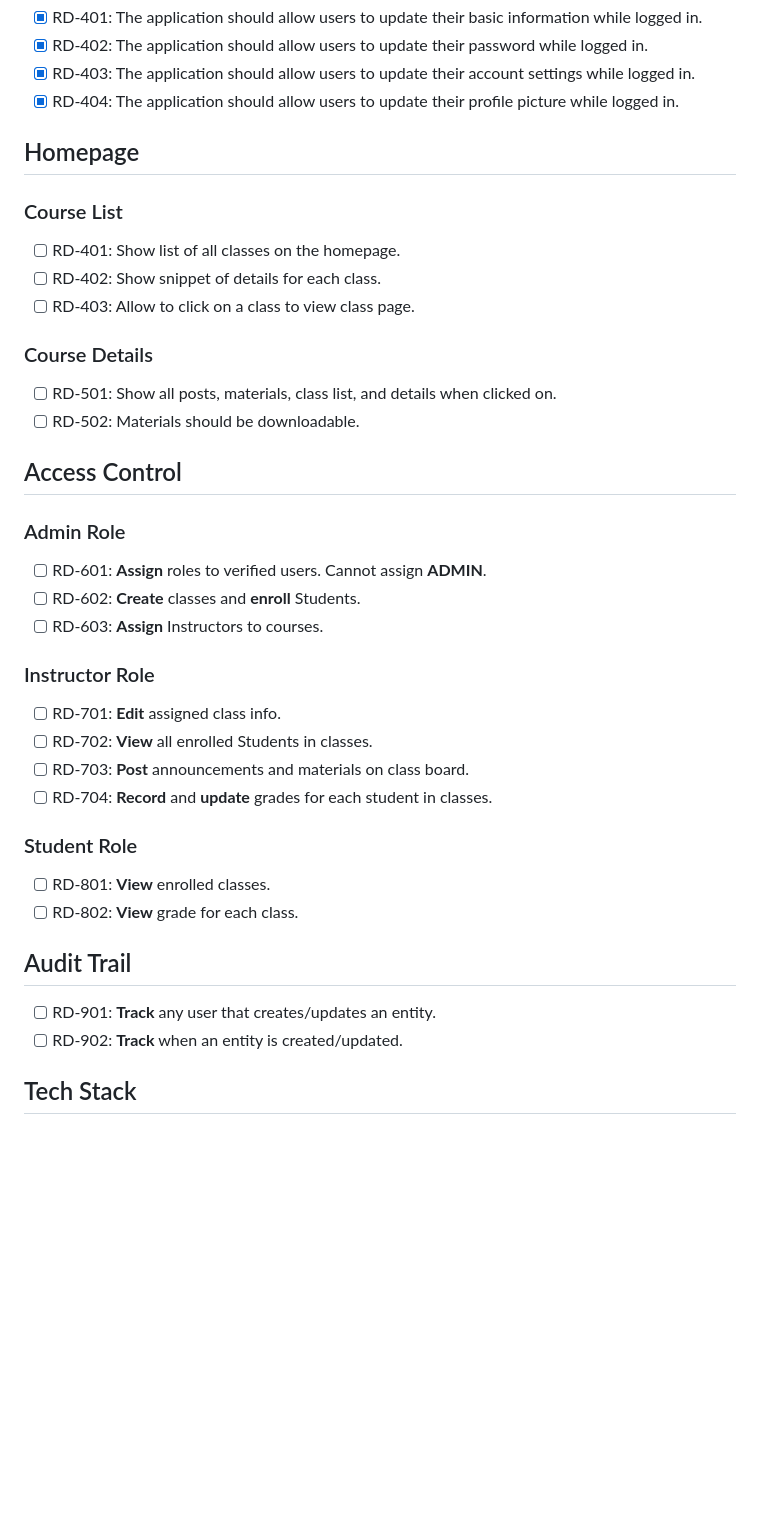
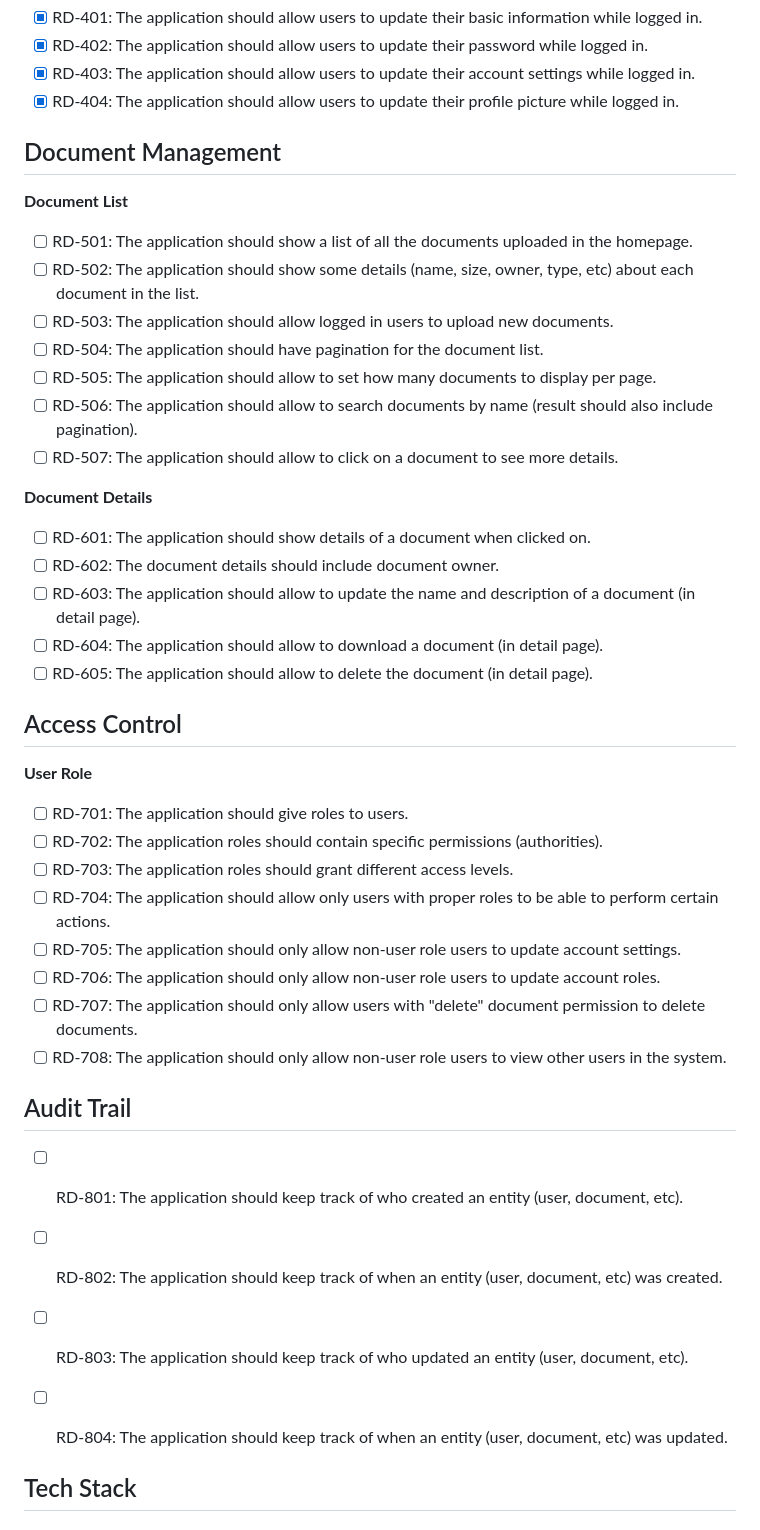
Before and after one commit to AF-Foysal/rev-dojo, a Markdown page: README.md, the part around the change. Drawn GitHub-style; blank space fills up the shorter version.

```diff
--- a/README.md
+++ b/README.md
@@ -33,43 +33,41 @@
 - [x] RD-403: The application should allow users to update their account settings while logged in.
 - [x] RD-404: The application should allow users to update their profile picture while logged in.
 
-## Homepage
+## Document Management
 
-### Course List
+**Document List**
+- [ ] RD-501: The application should show a list of all the documents uploaded in the homepage.
+- [ ] RD-502: The application should show some details (name, size, owner, type, etc) about each document in the list.
+- [ ] RD-503: The application should allow logged in users to upload new documents.
+- [ ] RD-504: The application should have pagination for the document list.
+- [ ] RD-505: The application should allow to set how many documents to display per page.
+- [ ] RD-506: The application should allow to search documents by name (result should also include pagination).
+- [ ] RD-507: The application should allow to click on a document to see more details.
 
-- [ ] RD-401: Show list of all classes on the homepage.
-- [ ] RD-402: Show snippet of details for each class.
-- [ ] RD-403: Allow to click on a class to view class page.
-
-### Course Details
-
-- [ ] RD-501: Show all posts, materials, class list, and details when clicked on.
-- [ ] RD-502: Materials should be downloadable.
+**Document Details**
+- [ ] RD-601: The application should show details of a document when clicked on.
+- [ ] RD-602: The document details should include document owner.
+- [ ] RD-603: The application should allow to update the name and description of a document (in detail page).
+- [ ] RD-604: The application should allow to download a document (in detail page).
+- [ ] RD-605: The application should allow to delete the document (in detail page).
 
 ## Access Control
-
-### Admin Role
-
-- [ ] RD-601: **Assign** roles to verified users. Cannot assign **ADMIN**.
-- [ ] RD-602: **Create** classes and **enroll** Students.
-- [ ] RD-603: **Assign** Instructors to courses.
-
-### Instructor Role
-
-- [ ] RD-701: **Edit** assigned class info.
-- [ ] RD-702: **View** all enrolled Students in classes.
-- [ ] RD-703: **Post** announcements and materials on class board.
-- [ ] RD-704: **Record** and **update** grades for each student in classes.
-
-### Student Role
-
-- [ ] RD-801: **View** enrolled classes.
-- [ ] RD-802: **View** grade for each class.
+**User Role**
+- [ ] RD-701: The application should give roles to users.
+- [ ] RD-702: The application roles should contain specific permissions (authorities).
+- [ ] RD-703: The application roles should grant different access levels.
+- [ ] RD-704: The application should allow only users with proper roles to be able to perform certain actions.
+- [ ] RD-705: The application should only allow non-user role users to update account settings.
+- [ ] RD-706: The application should only allow non-user role users to update account roles.
+- [ ] RD-707: The application should only allow users with "delete" document permission to delete documents.
+- [ ] RD-708: The application should only allow non-user role users to view other users in the system.
 
 ## Audit Trail
+- [ ] RD-801: The application should keep track of who created an entity (user, document, etc).
+- [ ] RD-802: The application should keep track of when an entity (user, document, etc) was created.
+- [ ] RD-803: The application should keep track of who updated an entity (user, document, etc).
+- [ ] RD-804: The application should keep track of when an entity (user, document, etc) was updated.
 
-- [ ] RD-901: **Track** any user that creates/updates an entity.
-- [ ] RD-902: **Track** when an entity is created/updated.
 
 ## Tech Stack
 
```
